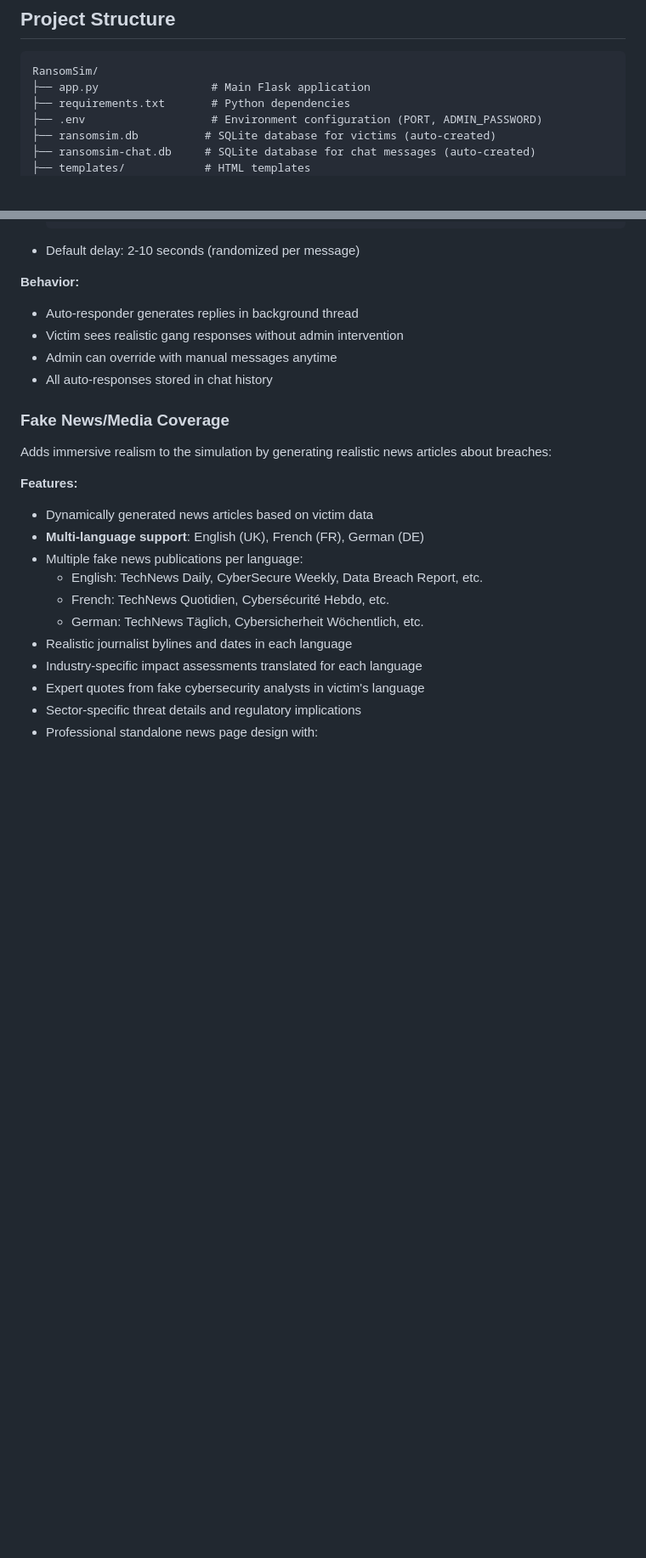
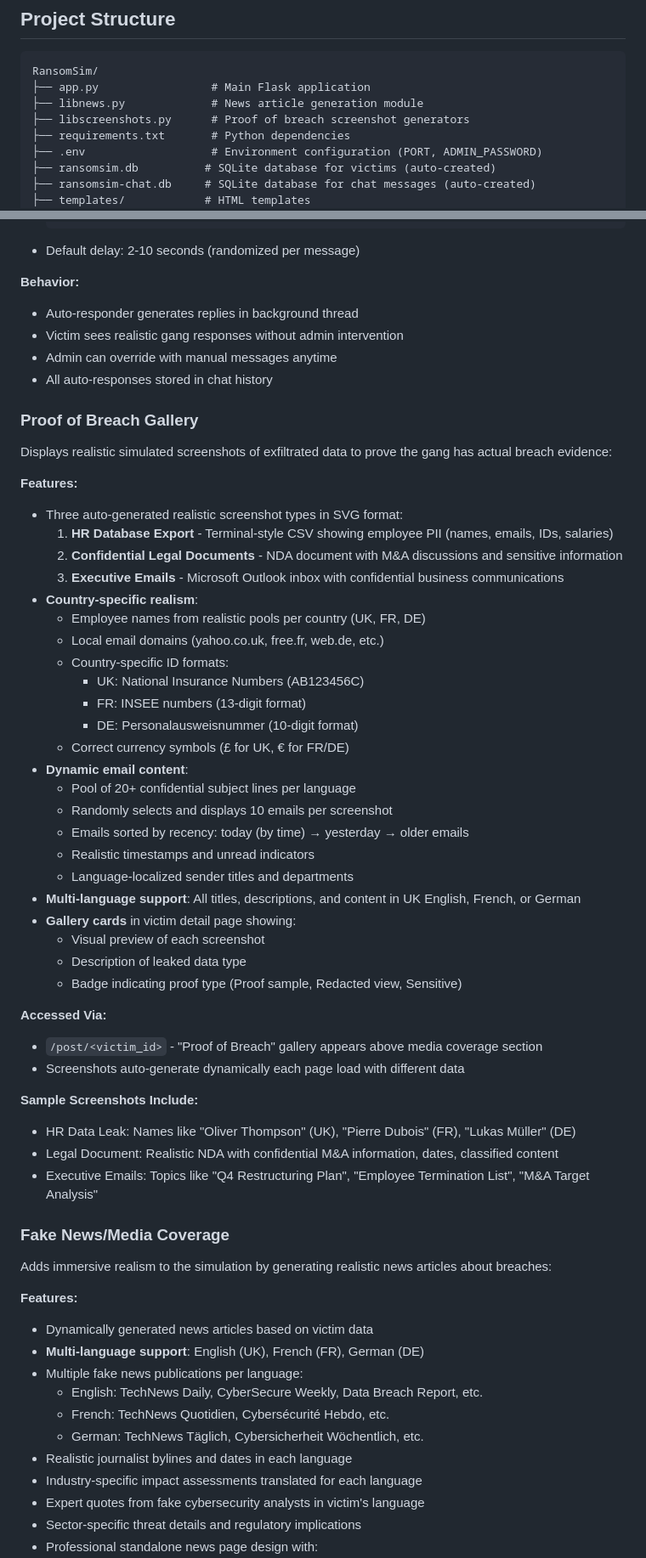
Before and after one commit to JMousqueton/RansomSim, a Markdown page: README.md, 2 parts joined by grey strips. Shown at 85% size. Drawn GitHub-style; blank space fills up the shorter version.

Commit message:
feat: Add proof of breach gallery with dynamic screenshot generation and country-specific realism

````diff
--- a/README.md
+++ b/README.md
@@ -81,6 +81,8 @@ A Python3 web application for creating simulated ransomware data leak site posts
 ```
 RansomSim/
 ├── app.py                 # Main Flask application
+├── libnews.py             # News article generation module
+├── libscreenshots.py      # Proof of breach screenshot generators
 ├── requirements.txt       # Python dependencies
 ├── .env                   # Environment configuration (PORT, ADMIN_PASSWORD)
 ├── ransomsim.db          # SQLite database for victims (auto-created)
@@ -258,6 +260,43 @@ When enabled, the gang automatically replies to victim messages based on negotia
 - Victim sees realistic gang responses without admin intervention
 - Admin can override with manual messages anytime
 - All auto-responses stored in chat history
+
+### Proof of Breach Gallery
+Displays realistic simulated screenshots of exfiltrated data to prove the gang has actual breach evidence:
+
+**Features:**
+- Three auto-generated realistic screenshot types in SVG format:
+  1. **HR Database Export** - Terminal-style CSV showing employee PII (names, emails, IDs, salaries)
+  2. **Confidential Legal Documents** - NDA document with M&A discussions and sensitive information
+  3. **Executive Emails** - Microsoft Outlook inbox with confidential business communications
+- **Country-specific realism**:
+  - Employee names from realistic pools per country (UK, FR, DE)
+  - Local email domains (yahoo.co.uk, free.fr, web.de, etc.)
+  - Country-specific ID formats:
+    - UK: National Insurance Numbers (AB123456C)
+    - FR: INSEE numbers (13-digit format)
+    - DE: Personalausweisnummer (10-digit format)
+  - Correct currency symbols (£ for UK, € for FR/DE)
+- **Dynamic email content**:
+  - Pool of 20+ confidential subject lines per language
+  - Randomly selects and displays 10 emails per screenshot
+  - Emails sorted by recency: today (by time) → yesterday → older emails
+  - Realistic timestamps and unread indicators
+  - Language-localized sender titles and departments
+- **Multi-language support**: All titles, descriptions, and content in UK English, French, or German
+- **Gallery cards** in victim detail page showing:
+  - Visual preview of each screenshot
+  - Description of leaked data type
+  - Badge indicating proof type (Proof sample, Redacted view, Sensitive)
+
+**Accessed Via:**
+- `/post/<victim_id>` - "Proof of Breach" gallery appears above media coverage section
+- Screenshots auto-generate dynamically each page load with different data
+
+**Sample Screenshots Include:**
+- HR Data Leak: Names like "Oliver Thompson" (UK), "Pierre Dubois" (FR), "Lukas Müller" (DE)
+- Legal Document: Realistic NDA with confidential M&A information, dates, classified content
+- Executive Emails: Topics like "Q4 Restructuring Plan", "Employee Termination List", "M&A Target Analysis"
 
 ### Fake News/Media Coverage
 Adds immersive realism to the simulation by generating realistic news articles about breaches:
````
